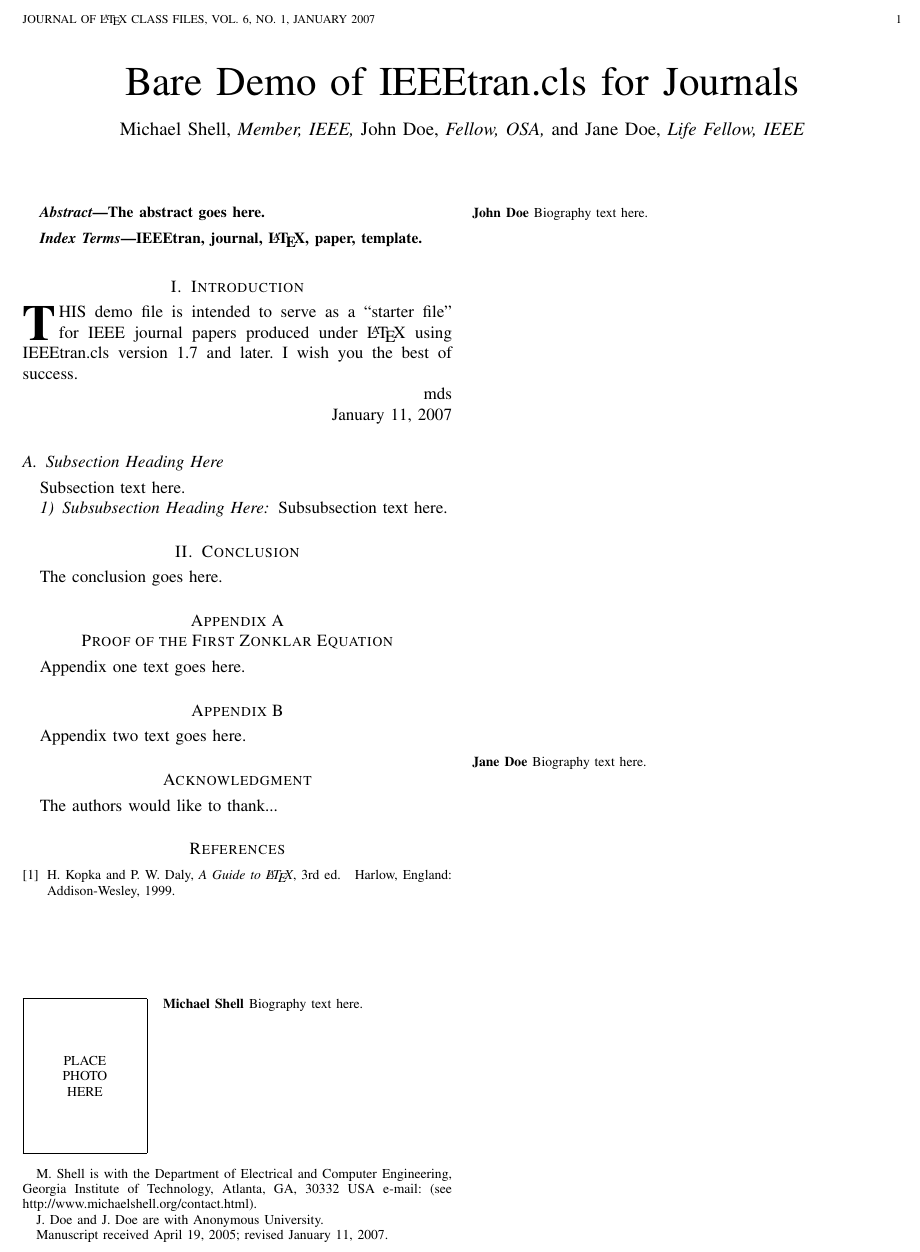
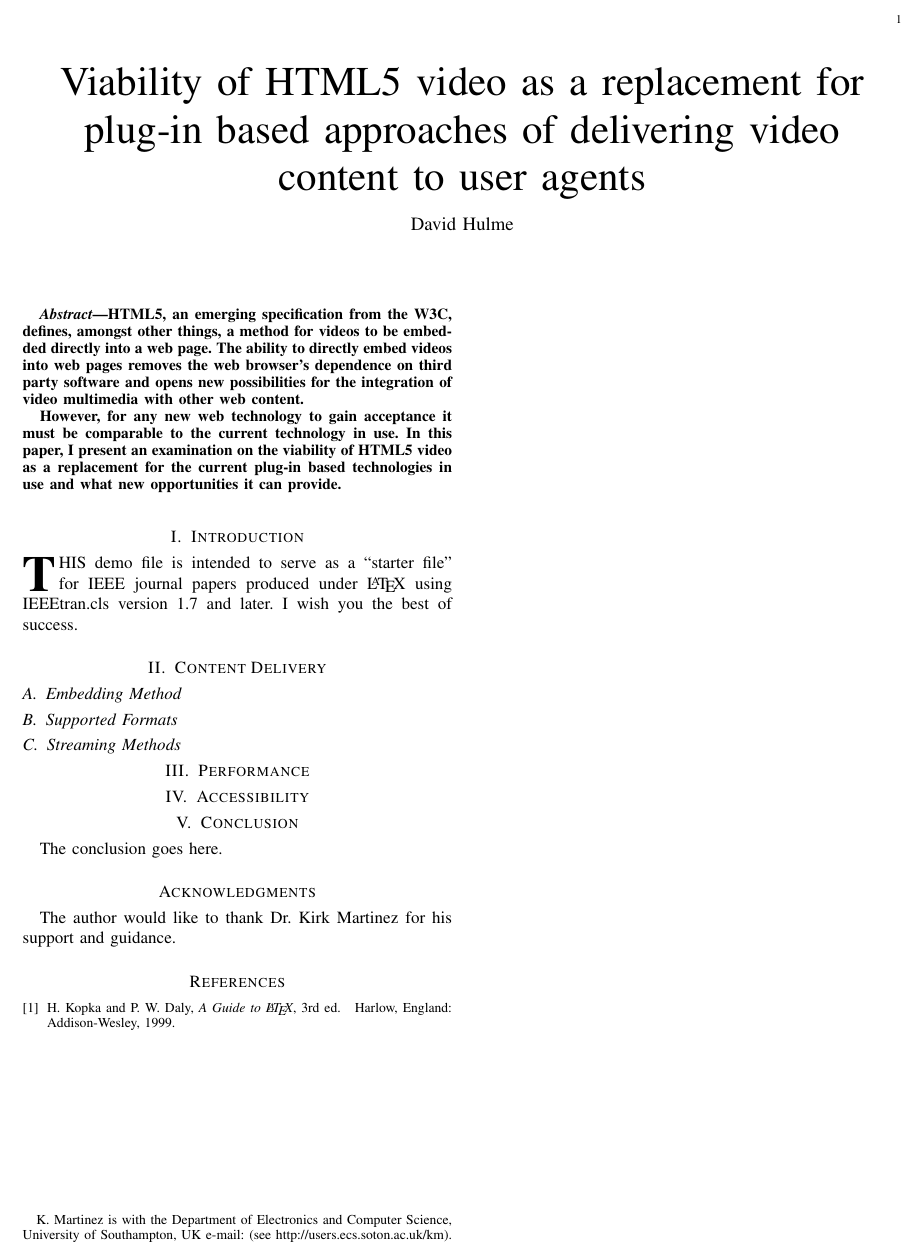
Before and after one commit to dhulme/irp, a LaTeX paper (report/report.tex): part of the page, cut at the place of the change. Compiled offline with pdfLaTeX.

Commit message:
Created abstract and basic report structure

```diff
--- a/report/report.tex
+++ b/report/report.tex
@@ -393,7 +393,7 @@
 %
 % paper title
 % can use linebreaks \\ within to get better formatting as desired
-\title{Bare Demo of IEEEtran.cls for Journals}
+\title{Viability of HTML5 video as a replacement for plug-in based approaches of delivering video content to user agents}
 %
 %
 % author names and IEEE memberships
@@ -405,14 +405,14 @@
 % was not built to handle multiple paragraphs
 %
 
-\author{Michael~Shell,~\IEEEmembership{Member,~IEEE,}
-        John~Doe,~\IEEEmembership{Fellow,~OSA,}
-        and~Jane~Doe,~\IEEEmembership{Life~Fellow,~IEEE}% <-this % stops a space
-\thanks{M. Shell is with the Department
-of Electrical and Computer Engineering, Georgia Institute of Technology, Atlanta,
-GA, 30332 USA e-mail: (see http://www.michaelshell.org/contact.html).}% <-this % stops a space
-\thanks{J. Doe and J. Doe are with Anonymous University.}% <-this % stops a space
-\thanks{Manuscript received April 19, 2005; revised January 11, 2007.}}
+%\author{Michael~Shell,~\IEEEmembership{Member,~IEEE,}
+%        John~Doe,~\IEEEmembership{Fellow,~OSA,}
+%        and~Jane~Doe,~\IEEEmembership{Life~Fellow,~IEEE}% <-this % stops a space
+\author{David~Hulme%
+\thanks{K. Martinez is with the Department
+of Electronics and Computer Science, University of Southampton, UK e-mail: (see http://users.ecs.soton.ac.uk/km).}}% <-this % stops a space
+%\thanks{J. Doe and J. Doe are with Anonymous University.}% <-this % stops a space
+%\thanks{Manuscript received April 19, 2005; revised January 11, 2007.}}
 
 % note the % following the last \IEEEmembership and also \thanks -
 % these prevent an unwanted space from occurring between the last author name
@@ -435,8 +435,8 @@ GA, 30332 USA e-mail: (see http://www.michaelshell.org/contact.html).}% <-this %
 
 
 % The paper headers
-\markboth{Journal of \LaTeX\ Class Files,~Vol.~6, No.~1, January~2007}%
-{Shell \MakeLowercase{\textit{et al.}}: Bare Demo of IEEEtran.cls for Journals}
+%\markboth{Journal of \LaTeX\ Class Files,~Vol.~6, No.~1, January~2007}%
+%{Shell \MakeLowercase{\textit{et al.}}: Bare Demo of IEEEtran.cls for Journals}
 % The only time the second header will appear is for the odd numbered pages
 % after the title page when using the twoside option.
 %
@@ -468,7 +468,9 @@ GA, 30332 USA e-mail: (see http://www.michaelshell.org/contact.html).}% <-this %
 
 \begin{abstract}
 %\boldmath
-The abstract goes here.
+HTML5, an emerging specification from the W3C, defines, amongst other things, a method for videos to be embedded directly into a web page. The ability to directly embed videos into web pages removes the web browser's dependence on third party software and opens new possibilities for the integration of video multimedia with other web content.
+
+However, for any new web technology to gain acceptance it must be comparable to the current technology in use. In this paper, I present an examination on the viability of HTML5 video as a replacement for the current plug-in based technologies in use and what new opportunities it can provide.
 \end{abstract}
 % IEEEtran.cls defaults to using nonbold math in the Abstract.
 % This preserves the distinction between vectors and scalars. However,
@@ -478,9 +480,9 @@ The abstract goes here.
 % in the abstract anyway.
 
 % Note that keywords are not normally used for peerreview papers.
-\begin{IEEEkeywords}
-IEEEtran, journal, \LaTeX, paper, template.
-\end{IEEEkeywords}
+%\begin{IEEEkeywords}
+%IEEEtran, journal, \LaTeX, paper, template.
+%\end{IEEEkeywords}
 
 
 
@@ -522,18 +524,17 @@ IEEEtran.cls version 1.7 and later.
 % (should never be an issue)
 I wish you the best of success.
 
-\hfill mds
+\section{Content Delivery}
+\subsection{Embedding Method}
+\subsection{Supported Formats}
+\subsection{Streaming Methods}
 
-\hfill January 11, 2007
+\section{Performance}
 
-\subsection{Subsection Heading Here}
-Subsection text here.
+\section{Accessibility}
 
-% needed in second column of first page if using \IEEEpubid
-%\IEEEpubidadjcol
-
-\subsubsection{Subsubsection Heading Here}
-Subsubsection text here.
+\section{Conclusion}
+The conclusion goes here.
 
 
 % An example of a floating figure using the graphicx package.
@@ -619,14 +620,6 @@ Subsubsection text here.
 % stfloats package.
 
 
-
-\section{Conclusion}
-The conclusion goes here.
-
-
-
-
-
 % if have a single appendix:
 %\appendix[Proof of the Zonklar Equations]
 % or
@@ -643,20 +636,20 @@ The conclusion goes here.
 
 
 \appendices
-\section{Proof of the First Zonklar Equation}
-Appendix one text goes here.
+%\section{Proof of the First Zonklar Equation}
+%Appendix one text goes here.
 
 % you can choose not to have a title for an appendix
 % if you want by leaving the argument blank
-\section{}
-Appendix two text goes here.
+%\section{}
+%Appendix two text goes here.
 
 
 % use section* for acknowledgement
-\section*{Acknowledgment}
+\section*{Acknowledgments}
 
 
-The authors would like to thank...
+The author would like to thank Dr. Kirk Martinez for his support and guidance.
 
 
 % Can use something like this to put references on a page
@@ -708,22 +701,22 @@ H.~Kopka and P.~W. Daly, \emph{A Guide to \LaTeX}, 3rd~ed.\hskip 1em plus
 %\begin{biography}[{\includegraphics[width=1in,height=1.25in,clip,keepaspectratio]{mshell}}]{Michael Shell}
 % or if you just want to reserve a space for a photo:
 
-\begin{IEEEbiography}{Michael Shell}
-Biography text here.
-\end{IEEEbiography}
+%\begin{IEEEbiography}{Michael Shell}
+%Biography text here.
+%\end{IEEEbiography}
 
 % if you will not have a photo at all:
-\begin{IEEEbiographynophoto}{John Doe}
-Biography text here.
-\end{IEEEbiographynophoto}
+%\begin{IEEEbiographynophoto}{John Doe}
+%Biography text here.
+%\end{IEEEbiographynophoto}
 
 % insert where needed to balance the two columns on the last page with
 % biographies
 %\newpage
 
-\begin{IEEEbiographynophoto}{Jane Doe}
-Biography text here.
-\end{IEEEbiographynophoto}
+%\begin{IEEEbiographynophoto}{Jane Doe}
+%Biography text here.
+%\end{IEEEbiographynophoto}
 
 % You can push biographies down or up by placing
 % a \vfill before or after them. The appropriate
```
